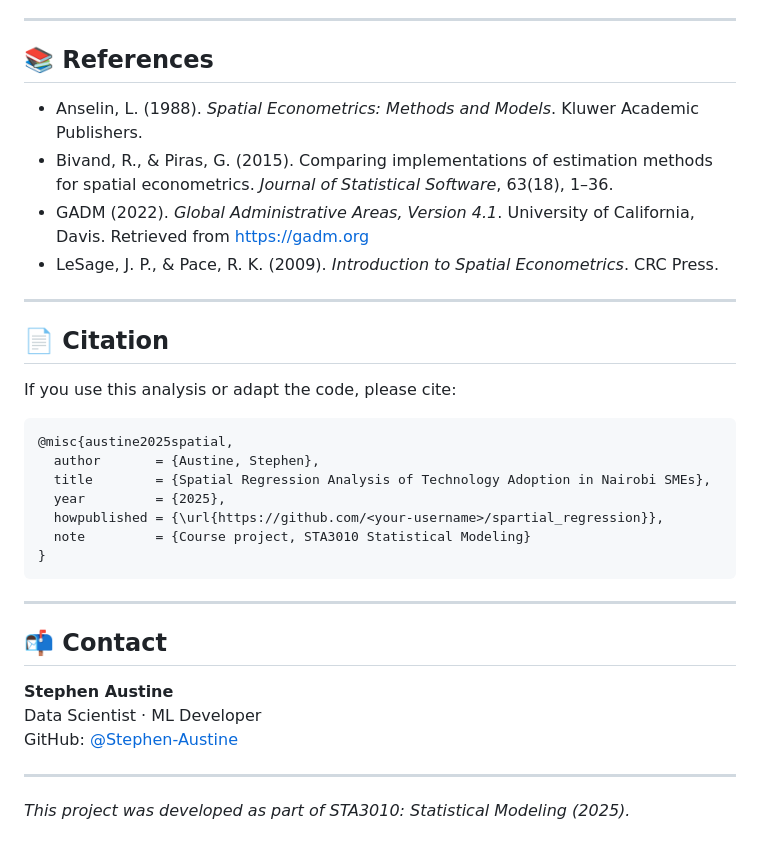
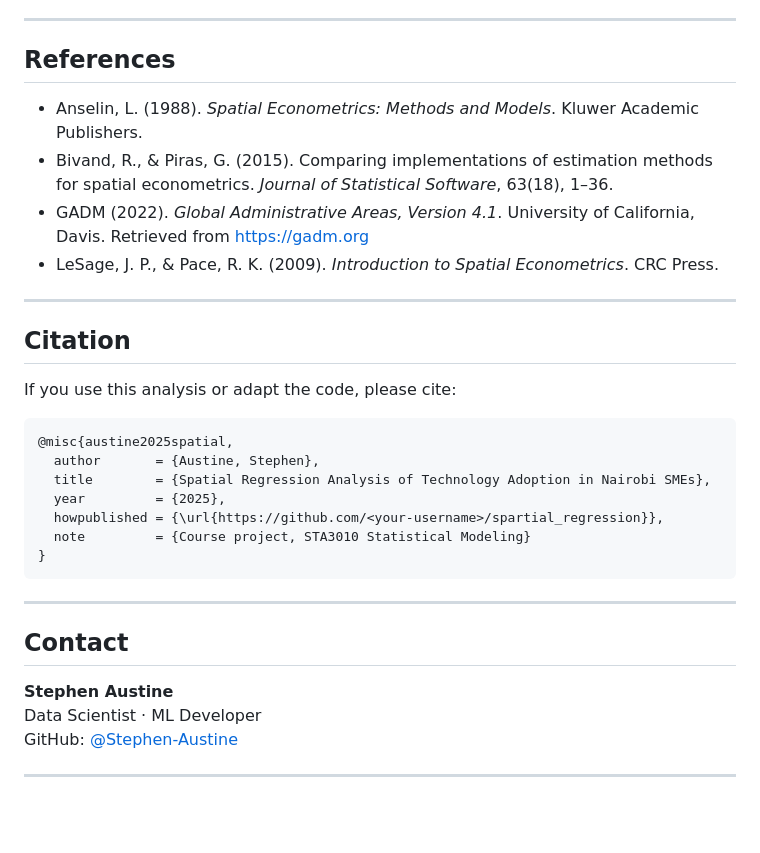
Before and after one commit to Stephen-Austine/Spatial-Regression-Analysis-of-Technology-Adoption-in-Nairobi-SMEs, a Markdown page: README.md, the part around one of its changes. Drawn GitHub-style; blank space fills up the shorter version.

Commit message:
Update README.md formatting and headings

```diff
--- a/README.md
+++ b/README.md
@@ -310,7 +310,7 @@ The shapefiles are sourced from the **Global Administrative Areas (GADM) v4.1**
 
 ---
 
-## 📚 References
+## References
 
 - Anselin, L. (1988). *Spatial Econometrics: Methods and Models*. Kluwer Academic Publishers.
 - Bivand, R., & Piras, G. (2015). Comparing implementations of estimation methods for spatial econometrics. *Journal of Statistical Software*, 63(18), 1–36.
@@ -319,7 +319,7 @@ The shapefiles are sourced from the **Global Administrative Areas (GADM) v4.1**
 
 ---
 
-## 📄 Citation
+## Citation
 
 If you use this analysis or adapt the code, please cite:
 
@@ -335,12 +335,10 @@ If you use this analysis or adapt the code, please cite:
 
 ---
 
-## 📬 Contact
+## Contact
 
 **Stephen Austine**
 Data Scientist · ML Developer
 GitHub: [@Stephen-Austine](https://github.com/Stephen-Austine)
 
 ---
-
-*This project was developed as part of STA3010: Statistical Modeling (2025).*
```
Also changed, not shown: other parts of README.md (+13 -13 lines).
